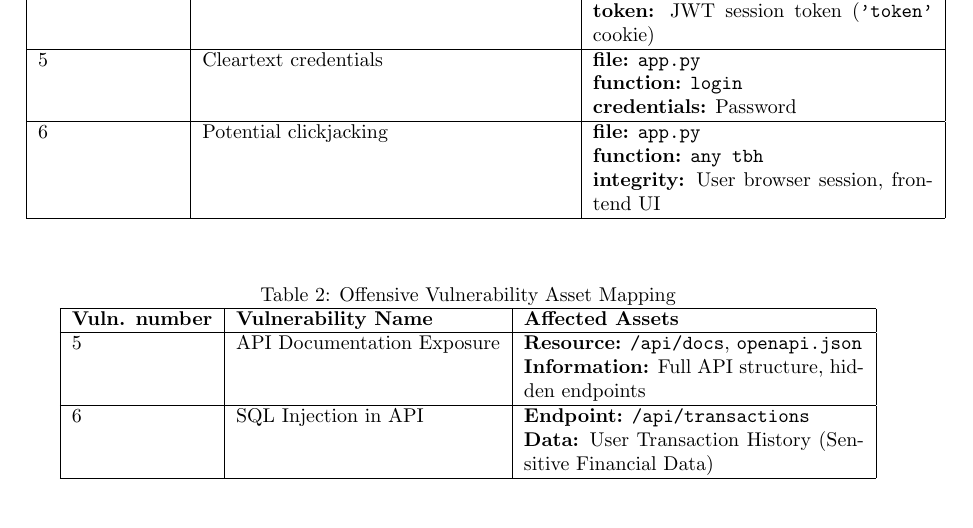
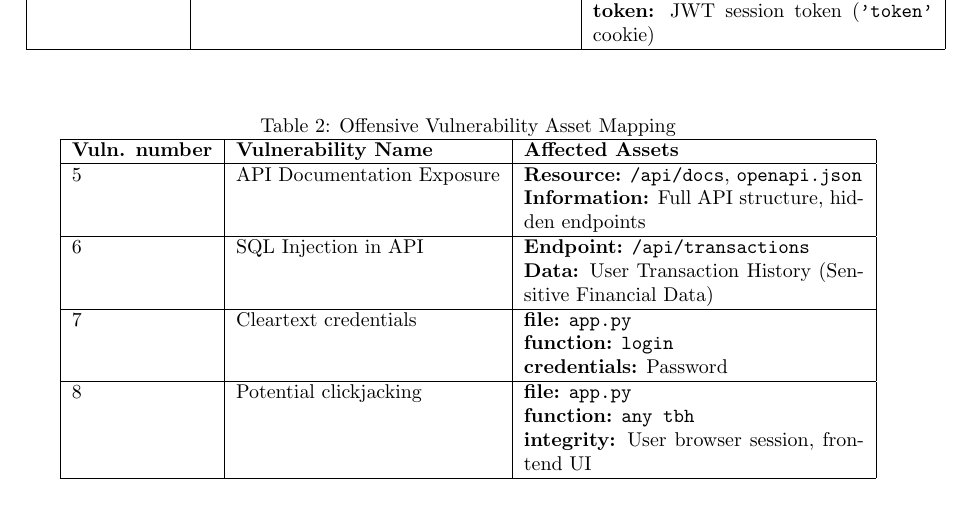
Before and after one commit to viktorashi/proiecte-QASST, a LaTeX document (proiectu-mare/main.tex): part of page 7 of 26, cut so that both start at the same text. Compiled offline with pdfLaTeX.

Commit message:
moved lower down

```diff
--- a/proiectu-mare/main.tex
+++ b/proiectu-mare/main.tex
@@ -194,8 +194,6 @@ The effect these vulnerabilites have on the assets is presented below.
 2 & Improper certificate validation & \textbf{file:} \texttt{app.py} \newline \textbf{function:} \texttt{upload\_profile\_picture\_url} \newline \textbf{communication:} External HTTP requests (SSL/TLS) \\ \hline
 3 & DOM-based Cross-site scripting & \textbf{file:} \texttt{templates/forgot\_password.html} \newline \textbf{component:} DOM element \texttt{'message'} \newline \textbf{data:} User browser session, frontend UI \\ \hline
 4 & Sensitive cookie without 'secure' attribute & \textbf{file:} \texttt{app.py} \newline \textbf{function:} \texttt{login} \newline \textbf{token:} JWT session token (\texttt{'token'} cookie) \\ \hline
-5 & Cleartext credentials & \textbf{file:} \texttt{app.py} \newline \textbf{function:} \texttt{login} \newline \textbf{credentials:} Password \\ \hline
-6 & Potential clickjacking & \textbf{file:} \texttt{app.py} \newline \textbf{function:} \texttt{any tbh} \newline \textbf{integrity:} User browser session, frontend UI \\ \hline
 \end{tabular}
 \end{table}
 
@@ -208,6 +206,8 @@ The effect these vulnerabilites have on the assets is presented below.
 \textbf{Vuln. number} & \textbf{Vulnerability Name} & \textbf{Affected Assets} \\ \hline
 5 & API Documentation Exposure & \textbf{Resource:} \texttt{/api/docs}, \texttt{openapi.json} \newline \textbf{Information:} Full API structure, hidden endpoints \\ \hline
 6 & SQL Injection in API & \textbf{Endpoint:} \texttt{/api/transactions} \newline \textbf{Data:} User Transaction History (Sensitive Financial Data) \\ \hline
+7 & Cleartext credentials & \textbf{file:} \texttt{app.py} \newline \textbf{function:} \texttt{login} \newline \textbf{credentials:} Password \\ \hline
+8 & Potential clickjacking & \textbf{file:} \texttt{app.py} \newline \textbf{function:} \texttt{any tbh} \newline \textbf{integrity:} User browser session, frontend UI \\ \hline
 \end{tabular}
 \end{table}
 
```
